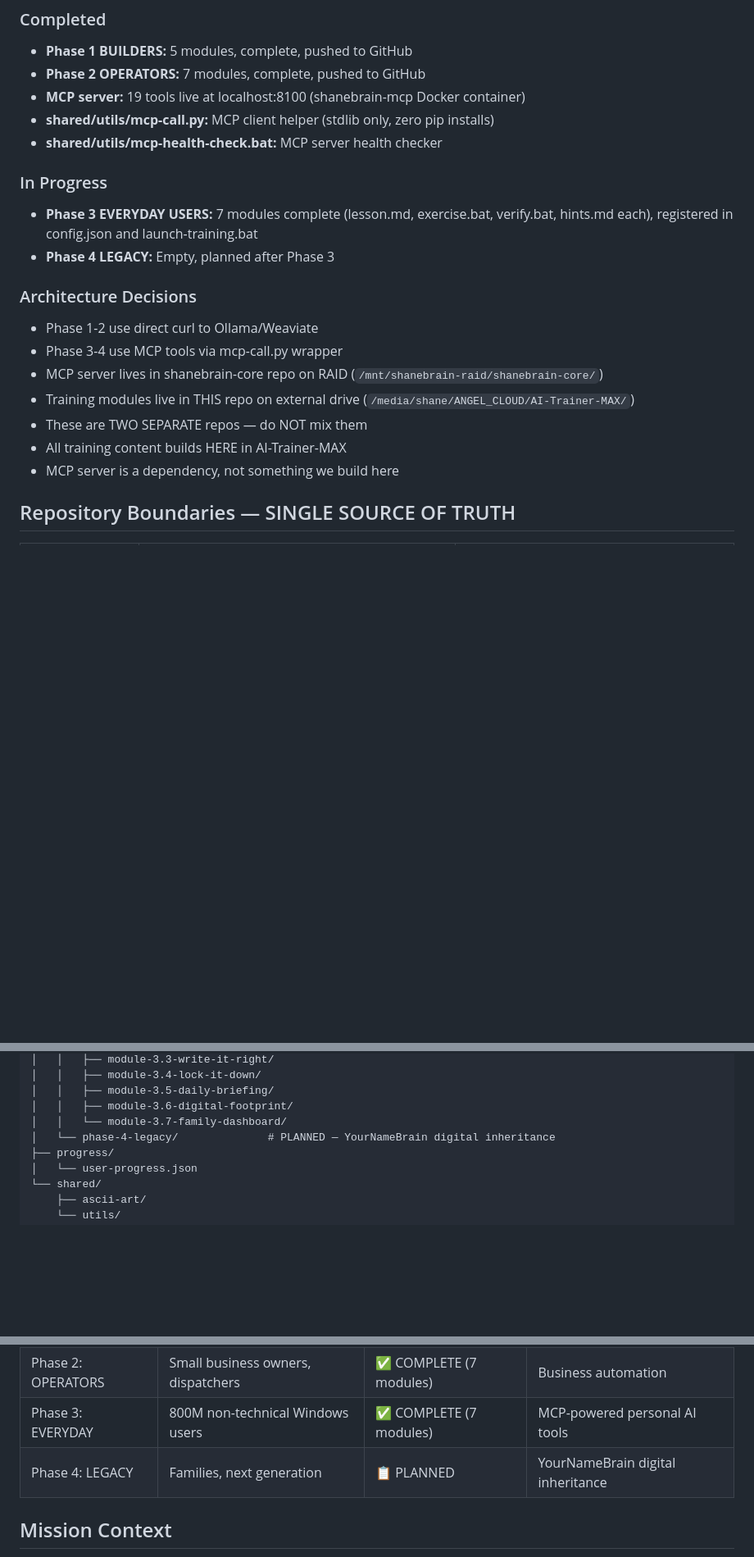
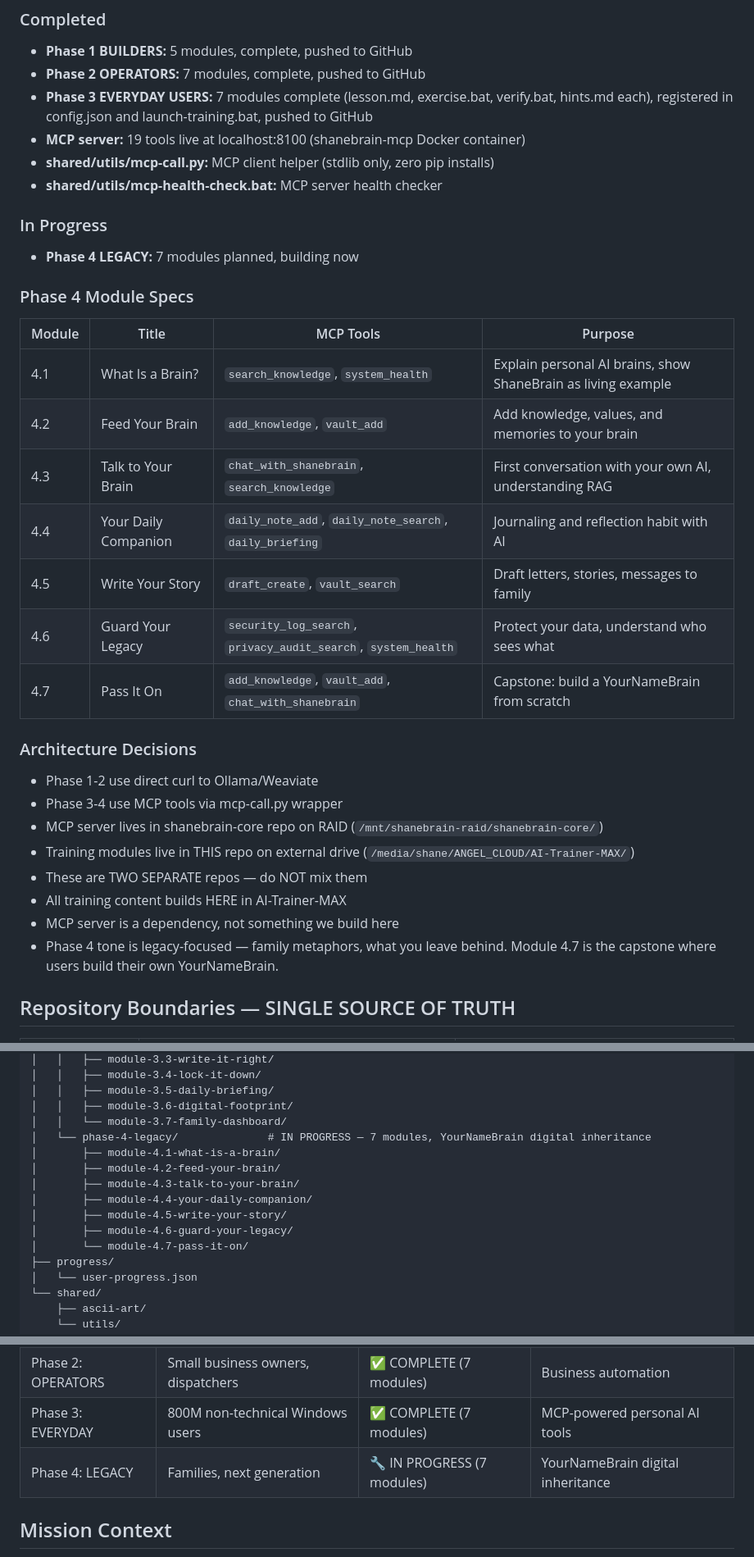
Before and after one commit to thebardchat/AI-Trainer-MAX, a Markdown page: CLAUDE.md, 3 parts joined by grey strips. Shown at 82% size. Rendered like a GitHub page; blank space fills up the shorter version.

Commit message:
Update CLAUDE.md for Phase 4 build — document before you build
- Move Phase 3 to Completed
- Add Phase 4 LEGACY module specs (7 modules with MCP tool mappings)
- Add architecture decision: legacy tone, family metaphors, 4.7 capstone
- Add Development Standards section: document before you build mandate
- Expand project structure with Phase 4 directories

Co-Authored-By: Claude Opus 4.6 <noreply@anthropic.com>

```diff
--- a/CLAUDE.md
+++ b/CLAUDE.md
@@ -13,13 +13,24 @@ AI-Trainer-MAX is a modular, CLI-based AI training system built on the Angel Clo
 ### Completed
 - **Phase 1 BUILDERS:** 5 modules, complete, pushed to GitHub
 - **Phase 2 OPERATORS:** 7 modules, complete, pushed to GitHub
+- **Phase 3 EVERYDAY USERS:** 7 modules complete (lesson.md, exercise.bat, verify.bat, hints.md each), registered in config.json and launch-training.bat, pushed to GitHub
 - **MCP server:** 19 tools live at localhost:8100 (shanebrain-mcp Docker container)
 - **shared/utils/mcp-call.py:** MCP client helper (stdlib only, zero pip installs)
 - **shared/utils/mcp-health-check.bat:** MCP server health checker
 
 ### In Progress
-- **Phase 3 EVERYDAY USERS:** 7 modules complete (lesson.md, exercise.bat, verify.bat, hints.md each), registered in config.json and launch-training.bat
-- **Phase 4 LEGACY:** Empty, planned after Phase 3
+- **Phase 4 LEGACY:** 7 modules planned, building now
+
+### Phase 4 Module Specs
+| Module | Title | MCP Tools | Purpose |
+|--------|-------|-----------|---------|
+| 4.1 | What Is a Brain? | `search_knowledge`, `system_health` | Explain personal AI brains, show ShaneBrain as living example |
+| 4.2 | Feed Your Brain | `add_knowledge`, `vault_add` | Add knowledge, values, and memories to your brain |
+| 4.3 | Talk to Your Brain | `chat_with_shanebrain`, `search_knowledge` | First conversation with your own AI, understanding RAG |
+| 4.4 | Your Daily Companion | `daily_note_add`, `daily_note_search`, `daily_briefing` | Journaling and reflection habit with AI |
+| 4.5 | Write Your Story | `draft_create`, `vault_search` | Draft letters, stories, messages to family |
+| 4.6 | Guard Your Legacy | `security_log_search`, `privacy_audit_search`, `system_health` | Protect your data, understand who sees what |
+| 4.7 | Pass It On | `add_knowledge`, `vault_add`, `chat_with_shanebrain` | Capstone: build a YourNameBrain from scratch |
 
 ### Architecture Decisions
 - Phase 1-2 use direct curl to Ollama/Weaviate
@@ -29,6 +40,7 @@ AI-Trainer-MAX is a modular, CLI-based AI training system built on the Angel Clo
 - These are TWO SEPARATE repos — do NOT mix them
 - All training content builds HERE in AI-Trainer-MAX
 - MCP server is a dependency, not something we build here
+- Phase 4 tone is legacy-focused — family metaphors, what you leave behind. Module 4.7 is the capstone where users build their own YourNameBrain.
 
 ## Repository Boundaries — SINGLE SOURCE OF TRUTH
 
@@ -91,7 +103,14 @@ AI-Trainer-MAX/
 │   │   ├── module-3.5-daily-briefing/
 │   │   ├── module-3.6-digital-footprint/
 │   │   └── module-3.7-family-dashboard/
-│   └── phase-4-legacy/              # PLANNED — YourNameBrain digital inheritance
+│   └── phase-4-legacy/              # IN PROGRESS — 7 modules, YourNameBrain digital inheritance
+│       ├── module-4.1-what-is-a-brain/
+│       ├── module-4.2-feed-your-brain/
+│       ├── module-4.3-talk-to-your-brain/
+│       ├── module-4.4-your-daily-companion/
+│       ├── module-4.5-write-your-story/
+│       ├── module-4.6-guard-your-legacy/
+│       └── module-4.7-pass-it-on/
 ├── progress/
 │   └── user-progress.json
 └── shared/
@@ -180,7 +200,7 @@ Phase 3 modules use `shared/utils/mcp-call.py` to call ShaneBrain MCP server too
 | Phase 1: BUILDERS | Developers, self-learners | ✅ COMPLETE (5 modules) | Local AI with Ollama/RAG |
 | Phase 2: OPERATORS | Small business owners, dispatchers | ✅ COMPLETE (7 modules) | Business automation |
 | Phase 3: EVERYDAY | 800M non-technical Windows users | ✅ COMPLETE (7 modules) | MCP-powered personal AI tools |
-| Phase 4: LEGACY | Families, next generation | 📋 PLANNED | YourNameBrain digital inheritance |
+| Phase 4: LEGACY | Families, next generation | 🔧 IN PROGRESS (7 modules) | YourNameBrain digital inheritance |
 
 ## Mission Context
 
```
Also changed, not shown: other parts of CLAUDE.md (+17 -2 lines).
